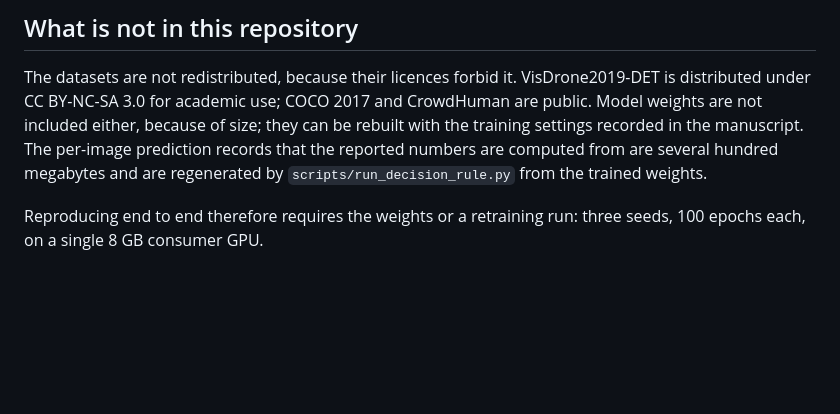
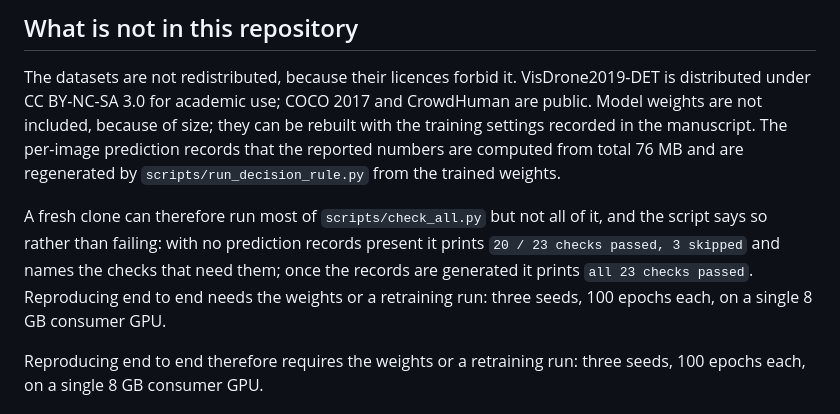
Before and after one commit to xyx-cmd-maker/yolo26-output-budget, a Markdown page: README.md, the part around the change. GitHub-like rendering; blank space fills up the shorter version.

Commit message:
Correct the README statement about prediction-record size and check behaviour

```diff
--- a/README.md
+++ b/README.md
@@ -50,10 +50,16 @@ cap.
 
 The datasets are not redistributed, because their licences forbid it. VisDrone2019-DET is
 distributed under CC BY-NC-SA 3.0 for academic use; COCO 2017 and CrowdHuman are public.
-Model weights are not included either, because of size; they can be rebuilt with the
-training settings recorded in the manuscript. The per-image prediction records that the
-reported numbers are computed from are several hundred megabytes and are regenerated by
+Model weights are not included, because of size; they can be rebuilt with the training
+settings recorded in the manuscript. The per-image prediction records that the reported
+numbers are computed from total 76 MB and are regenerated by
 `scripts/run_decision_rule.py` from the trained weights.
+
+A fresh clone can therefore run most of `scripts/check_all.py` but not all of it, and the
+script says so rather than failing: with no prediction records present it prints
+`20 / 23 checks passed, 3 skipped` and names the checks that need them; once the records
+are generated it prints `all 23 checks passed`. Reproducing end to end needs the weights or
+a retraining run: three seeds, 100 epochs each, on a single 8 GB consumer GPU.
 
 Reproducing end to end therefore requires the weights or a retraining run: three seeds,
 100 epochs each, on a single 8 GB consumer GPU.
```
